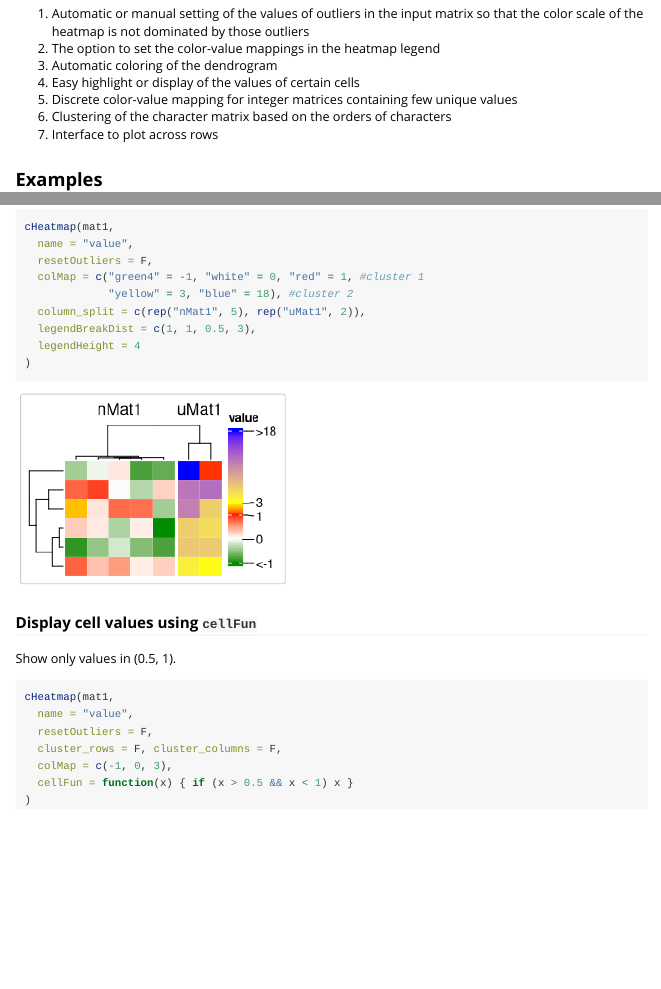
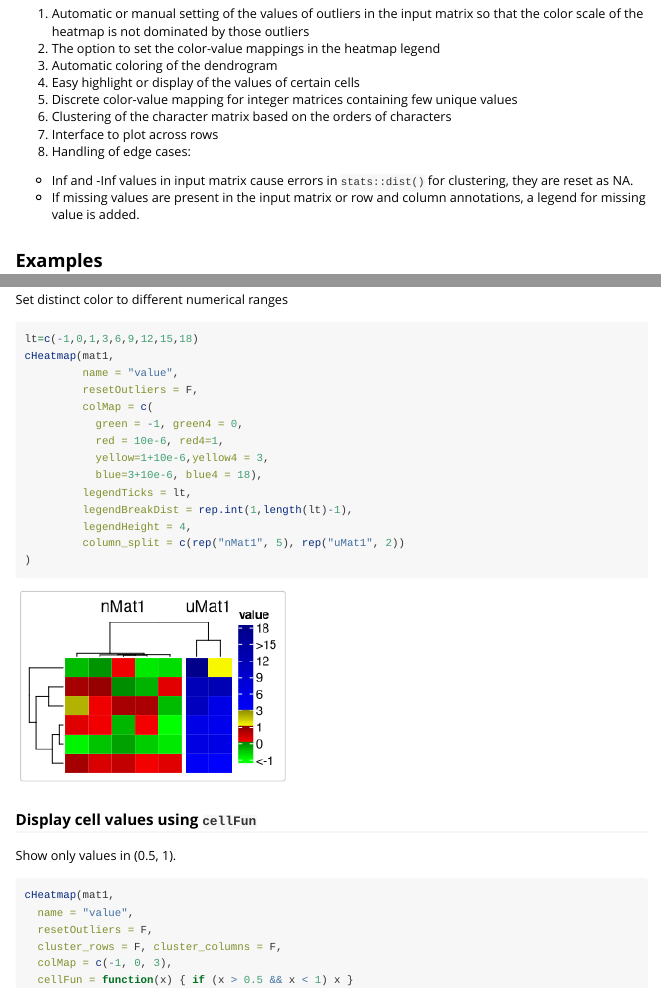
Before and after one commit to blueskypie/cHeatmap, an R Markdown document (vignettes/cHeatmap-intro.Rmd): the page in a window 1100 px wide, from 200 px down, and a second part further down, joined at a grey line. Rendered offline with R 4.5, knitr and Pandoc, with nearby package versions; some code elsewhere in the file could not run offline.

Commit message:
updated vignettes

````diff
--- a/vignettes/cHeatmap-intro.Rmd
+++ b/vignettes/cHeatmap-intro.Rmd
@@ -21,6 +21,11 @@ Here are the features:
  5. Discrete color-value mapping for integer matrices containing few unique values
  6. Clustering of the character matrix based on the orders of characters
  7. Interface to plot across rows
+ 8. Handling of edge cases:
+   * Inf and -Inf values in input matrix cause errors in `stats::dist()` for
+     clustering, they are reset as NA.
+   * If missing values are present in the input matrix or row and column
+     annotations, a legend for missing value is added.
 
 ## Examples
 ### Reset the value of outliers
@@ -137,3 +150,8 @@ cHeatmap(mat1,
   column_split = c(rep("nMat1", 5), rep("uMat1", 2)),
   legendBreakDist = c(1, 1, 0.5, 3),
   legendHeight = 4
+)
+```
+
+
+Set distinct color to different numerical ranges
@@ -140,3 +159,16 @@ cHeatmap(mat1,
+lt=c(-1,0,1,3,6,9,12,15,18)
+cHeatmap(mat1,
+         name = "value",
+         resetOutliers = F,
+         colMap = c(
+           green = -1, green4 = 0,
+           red = 10e-6, red4=1,
+           yellow=1+10e-6,yellow4 = 3,
+           blue=3+10e-6, blue4 = 18),
+         legendTicks = lt,
+         legendBreakDist = rep.int(1,length(lt)-1),
+         legendHeight = 4,
+         column_split = c(rep("nMat1", 5), rep("uMat1", 2))
 )
 ```
 
````
Also changed, not shown: R/cHeatmap.R (+1 -1 lines), README.md, vignettes/cHeatmap-intro.Rmd (11 more changed lines), 3 other files.
